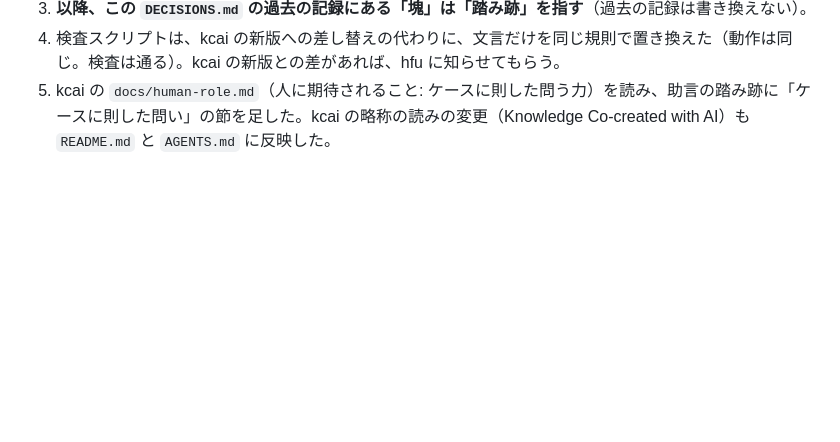
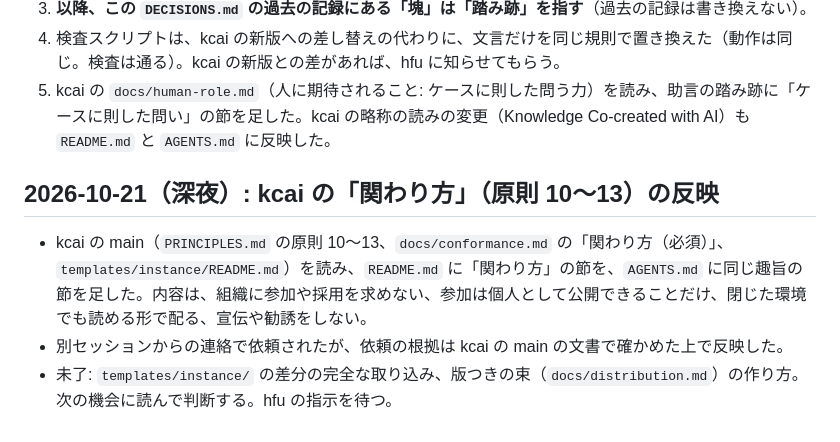
Before and after one commit to dwg7/kcai-terrio, a Markdown page: DECISIONS.md, the part around the change. Drawn GitHub-style; blank space fills up the shorter version.

```diff
--- a/DECISIONS.md
+++ b/DECISIONS.md
@@ -113,3 +113,9 @@
 3. **以降、この `DECISIONS.md` の過去の記録にある「塊」は「踏み跡」を指す**（過去の記録は書き換えない）。
 4. 検査スクリプトは、kcai の新版への差し替えの代わりに、文言だけを同じ規則で置き換えた（動作は同じ。検査は通る）。kcai の新版との差があれば、hfu に知らせてもらう。
 5. kcai の `docs/human-role.md`（人に期待されること: ケースに則した問う力）を読み、助言の踏み跡に「ケースに則した問い」の節を足した。kcai の略称の読みの変更（Knowledge Co-created with AI）も `README.md` と `AGENTS.md` に反映した。
+
+## 2026-10-21（深夜）: kcai の「関わり方」（原則 10〜13）の反映
+
+- kcai の main（`PRINCIPLES.md` の原則 10〜13、`docs/conformance.md` の「関わり方（必須）」、`templates/instance/README.md`）を読み、`README.md` に「関わり方」の節を、`AGENTS.md` に同じ趣旨の節を足した。内容は、組織に参加や採用を求めない、参加は個人として公開できることだけ、閉じた環境でも読める形で配る、宣伝や勧誘をしない。
+- 別セッションからの連絡で依頼されたが、依頼の根拠は kcai の main の文書で確かめた上で反映した。
+- 未了: `templates/instance/` の差分の完全な取り込み、版つきの束（`docs/distribution.md`）の作り方。次の機会に読んで判断する。hfu の指示を待つ。
```
Also changed, not shown: AGENTS.md (+8 -1 lines), README.md (+4 -0 lines).
